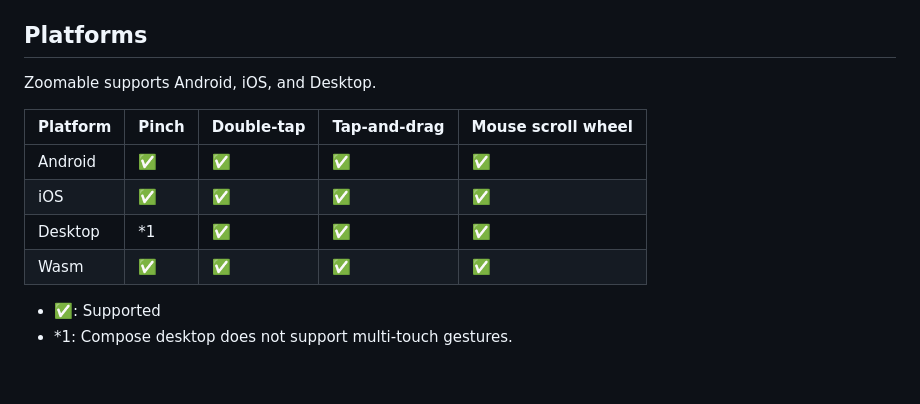
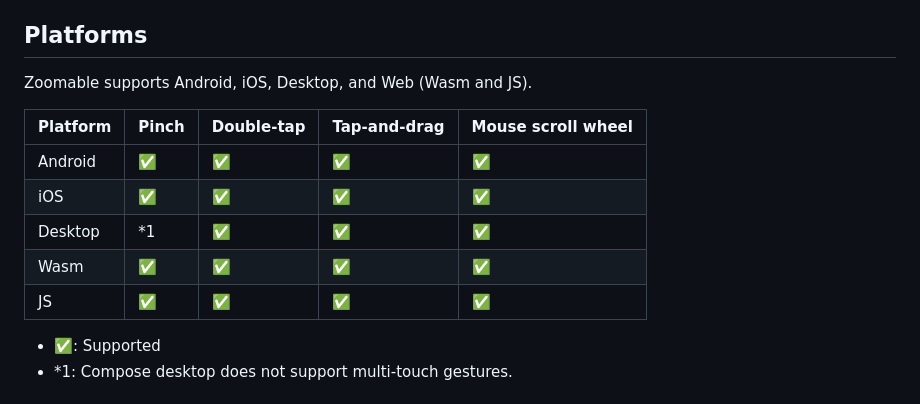
Before and after one commit to usuiat/Zoomable, a Markdown page: README.md, the part around the change. Rendered like a GitHub page.

Commit message:
Add JS to supported platforms in README
Co-Authored-By: Claude Opus 5.5 <noreply@anthropic.com>

```diff
--- a/README.md
+++ b/README.md
@@ -27,7 +27,7 @@ Zoomable can be used in the following ways:
 
 ## Platforms
 
-Zoomable supports Android, iOS, and Desktop.
+Zoomable supports Android, iOS, Desktop, and Web (Wasm and JS).
 
 |Platform|Pinch|Double-tap|Tap-and-drag|Mouse scroll wheel|
 |--|--|--|--|--|
@@ -35,6 +35,7 @@ Zoomable supports Android, iOS, and Desktop.
 |iOS|✅|✅|✅|✅|
 |Desktop|*1|✅|✅|✅|
 |Wasm|✅|✅|✅|✅|
+|JS|✅|✅|✅|✅|
 
 - ✅: Supported
 - *1: Compose desktop does not support multi-touch gestures.
```
